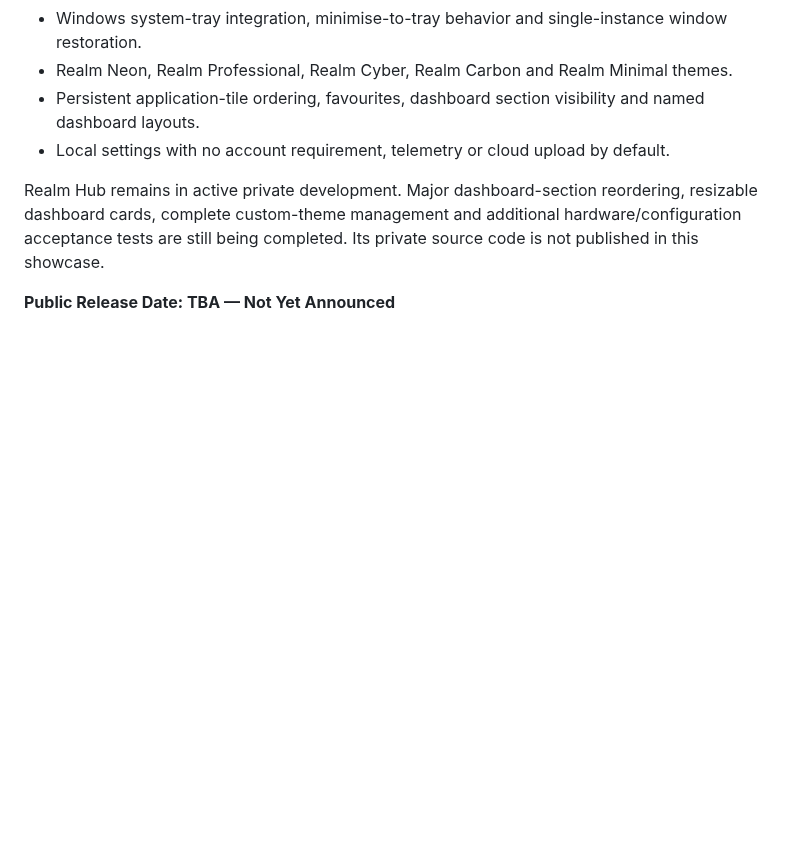
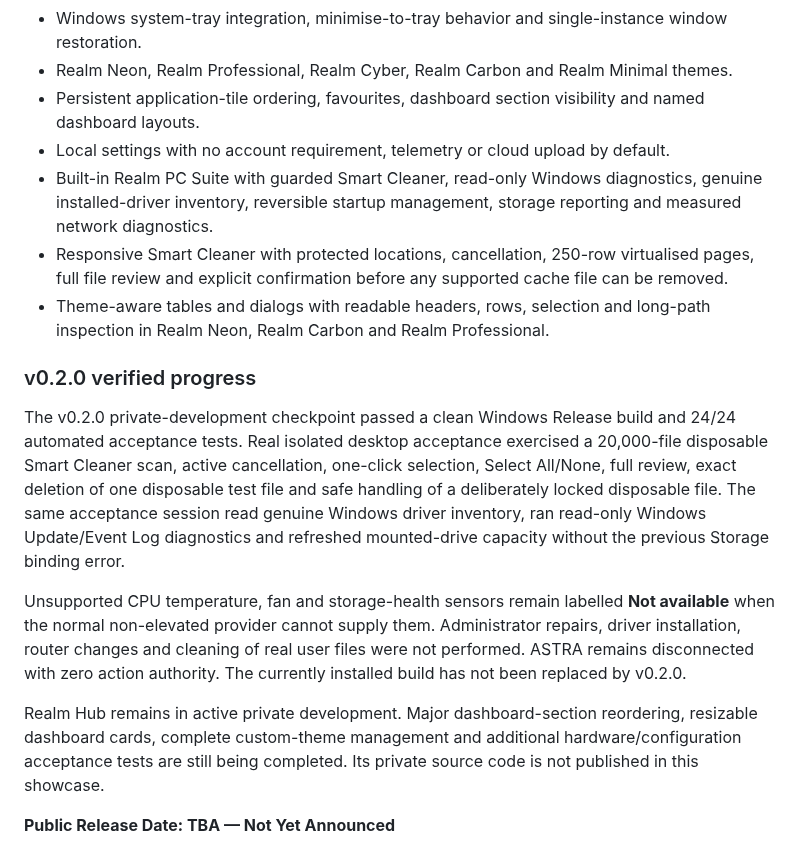
Before and after one commit to sparkle99252/Realm-Creative-Labs, a Markdown page: README.md, the part around one of its changes. Rendered like a GitHub page; blank space fills up the shorter version.

```diff
--- a/README.md
+++ b/README.md
@@ -76,6 +76,15 @@ Realm Hub is a native Windows desktop application designed as the central home f
 - Realm Neon, Realm Professional, Realm Cyber, Realm Carbon and Realm Minimal themes.
 - Persistent application-tile ordering, favourites, dashboard section visibility and named dashboard layouts.
 - Local settings with no account requirement, telemetry or cloud upload by default.
+- Built-in Realm PC Suite with guarded Smart Cleaner, read-only Windows diagnostics, genuine installed-driver inventory, reversible startup management, storage reporting and measured network diagnostics.
+- Responsive Smart Cleaner with protected locations, cancellation, 250-row virtualised pages, full file review and explicit confirmation before any supported cache file can be removed.
+- Theme-aware tables and dialogs with readable headers, rows, selection and long-path inspection in Realm Neon, Realm Carbon and Realm Professional.
+
+### v0.2.0 verified progress
+
+The v0.2.0 private-development checkpoint passed a clean Windows Release build and 24/24 automated acceptance tests. Real isolated desktop acceptance exercised a 20,000-file disposable Smart Cleaner scan, active cancellation, one-click selection, Select All/None, full review, exact deletion of one disposable test file and safe handling of a deliberately locked disposable file. The same acceptance session read genuine Windows driver inventory, ran read-only Windows Update/Event Log diagnostics and refreshed mounted-drive capacity without the previous Storage binding error.
+
+Unsupported CPU temperature, fan and storage-health sensors remain labelled **Not available** when the normal non-elevated provider cannot supply them. Administrator repairs, driver installation, router changes and cleaning of real user files were not performed. ASTRA remains disconnected with zero action authority. The currently installed build has not been replaced by v0.2.0.
 
 Realm Hub remains in active private development. Major dashboard-section reordering, resizable dashboard cards, complete custom-theme management and additional hardware/configuration acceptance tests are still being completed. Its private source code is not published in this showcase.
 
```
Also changed, not shown: other parts of README.md (+13 -1 lines), assets/realm-hub/realm-hub-v020-cleaner-review.png (added), assets/realm-hub/realm-hub-v020-driver-centre.png (added), assets/realm-hub/realm-hub-v020-locked-result.png (added), assets/realm-hub/realm-hub-v020-smart-cleaner.png (added).
